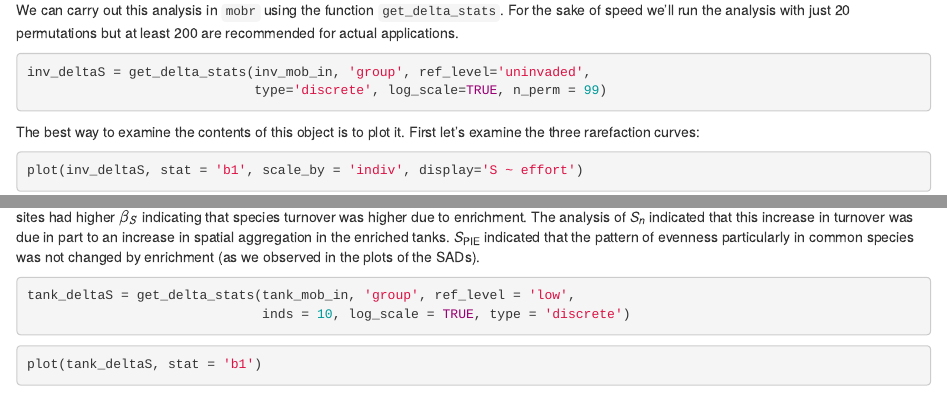
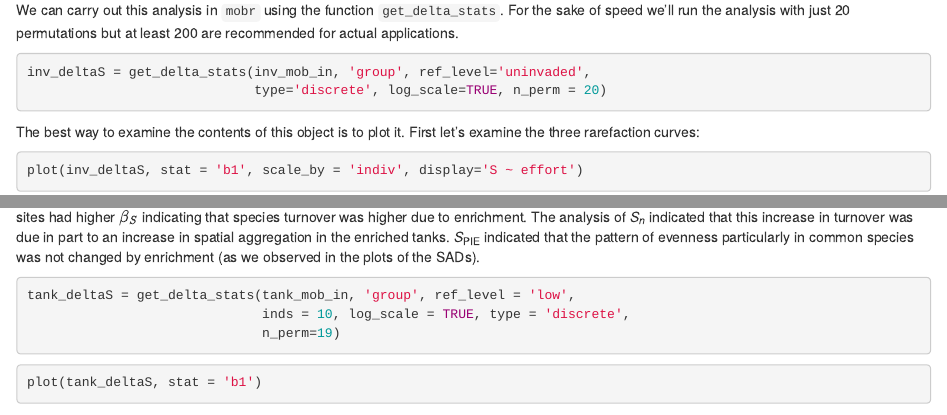
Before and after one commit to MoBiodiv/mobr, an R Markdown document (vignettes/mobr_intro.Rmd): the page in a window 1100 px wide, from 6350 px down, and a second part further down, joined at a grey line. Rendered offline with R 4.5, knitr and Pandoc, with nearby package versions; some code elsewhere in the file could not run offline.

Commit message:
Update the vignette based on implementation of seperate env and group variables.

````diff
--- a/vignettes/mobr_intro.Rmd
+++ b/vignettes/mobr_intro.Rmd
@@ -225,7 +225,7 @@ at least 200 are recommended for actual applications.
 
 ```{r multi-scale analysis, eval=FALSE}
 inv_deltaS = get_delta_stats(inv_mob_in, 'group', ref_level='uninvaded',
-                             type='discrete', log_scale=TRUE, n_perm = 99)
+                             type='discrete', log_scale=TRUE, n_perm = 20)
 ```
 
 ```{r, echo=FALSE}
@@ -401,7 +401,8 @@ SADs).
 
 ```{r, eval = FALSE}
 tank_deltaS = get_delta_stats(tank_mob_in, 'group', ref_level = 'low',
-                              inds = 10, log_scale = TRUE, type = 'discrete')
+                              inds = 10, log_scale = TRUE, type = 'discrete',
+                              n_perm=19)
 ```
 ```{r, echo = FALSE}
 load('../vignettes/tank_deltaS.Rdata')
````
Also changed, not shown: vignettes/fire_deltaS.Rdata, vignettes/inv_deltaS.Rdata, vignettes/mobr_intro.pdf, vignettes/tank_deltaS.Rdata.
